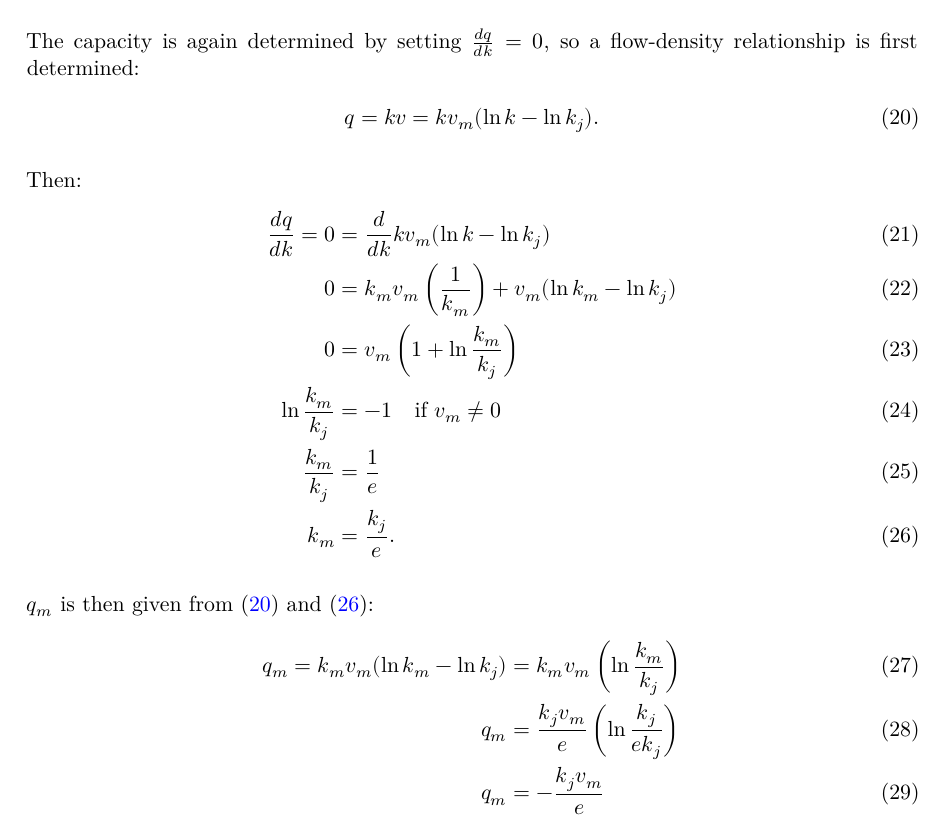
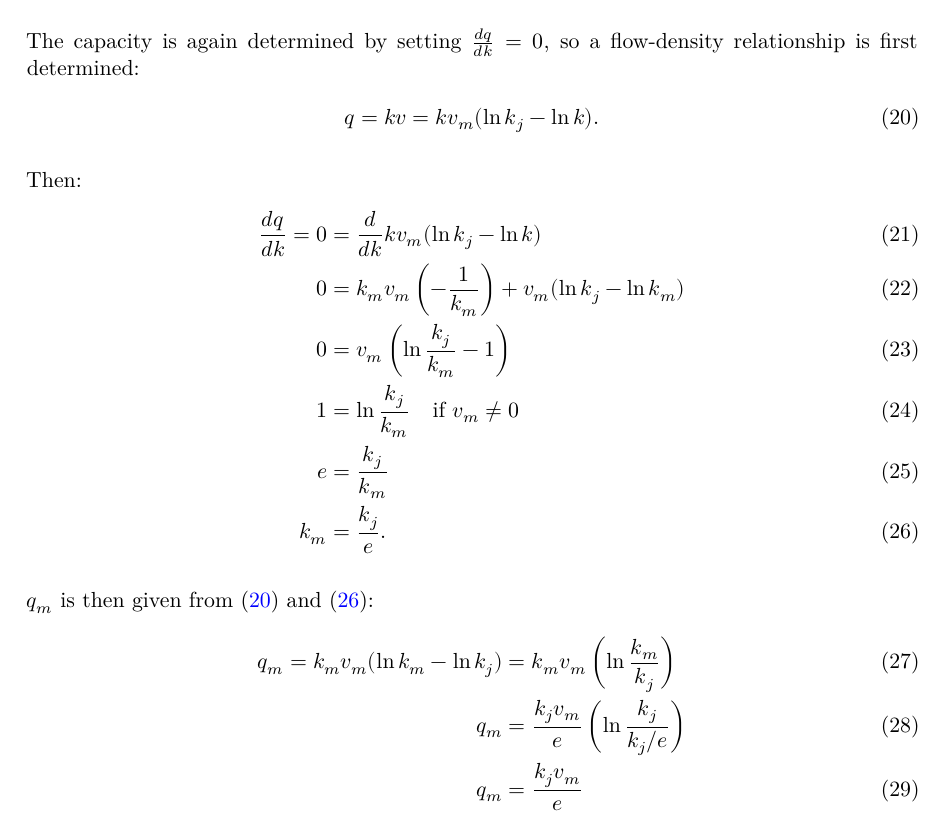
Before and after one commit to atchley-sha/ce662, a Quarto document (hw_2_equilibrium_traffic_flow/equilibrium_traffic_flow.qmd): part of page 3 of 4, cut so that both start at the same text. The pictures show the output file hw_2_equilibrium_traffic_flow/equilibrium_traffic_flow.pdf that the author committed with the source.

Commit message:
finish 4.4

```diff
--- a/hw_2_equilibrium_traffic_flow/equilibrium_traffic_flow.qmd
+++ b/hw_2_equilibrium_traffic_flow/equilibrium_traffic_flow.qmd
@@ -81,18 +81,18 @@ q = kv = kv_m(\ln k_j - \ln k). \label{gb-qk}
 
 Then:
 \begin{align}
-\frac{dq}{dk} = 0 &= \frac{d}{dk} kv_m(\ln k - \ln k_j) \\
-0 &= k_mv_m\left(\frac{1}{k_m}\right) + v_m(\ln k_m - \ln k_j) \\
-0 &= v_m\left(1 + \ln \frac{k_m}{k_j}\right) \\
-\ln \frac{k_m}{k_j} &= -1 \quad\text{if } v_m \neq 0 \\
-\frac{k_m}{k_j} &= \frac{1}{e} \\
+\frac{dq}{dk} = 0 &= \frac{d}{dk} kv_m(\ln k_j - \ln k) \\
+0 &= k_mv_m\left(-\frac{1}{k_m}\right) + v_m(\ln k_j - \ln k_m) \\
+0 &= v_m\left(\ln \frac{k_j}{k_m} - 1\right) \\
+1 &= \ln \frac{k_j}{k_m} \quad\text{if } v_m \neq 0 \\
+e &= \frac{k_j}{k_m} \\
 k_m &= \frac{k_j}{e}. \label{gb-km}
 \end{align}
 
 $q_m$ is then given from \eqref{gb-qk} and \eqref{gb-km}:
 \begin{align}
 q_m = k_mv_m(\ln k_m - \ln k_j) &= k_mv_m\left(\ln \frac{k_m}{k_j}\right) \\
-q_m &= \frac{k_jv_m}{e}\left(\ln \frac{k_j}{ek_j}\right) \\
+q_m &= \frac{k_jv_m}{e}\left(\ln \frac{k_j}{k_j/e}\right) \\
 q_m &= \frac{k_jv_m}{e}
 \end{align}
 
```
Also changed, not shown: hw_2_equilibrium_traffic_flow/equilibrium_traffic_flow.pdf, hw_2_equilibrium_traffic_flow/equilibrium_traffic_flow.qmd (2 more changed lines).
